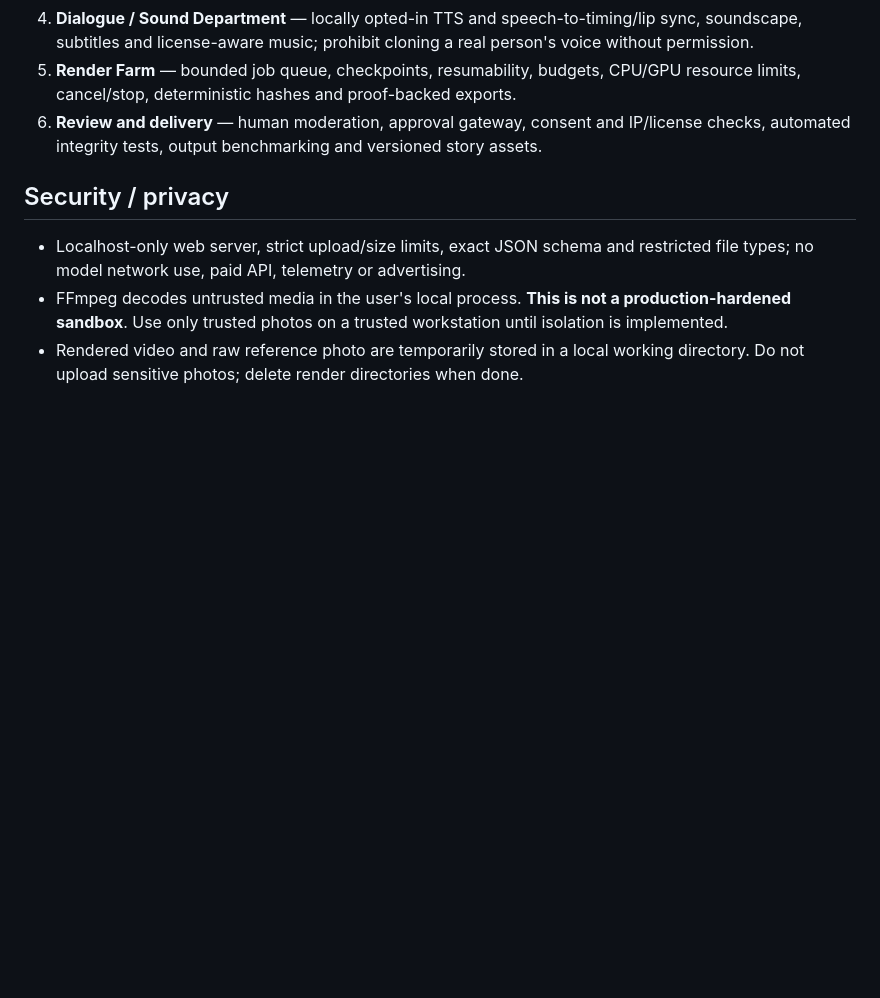
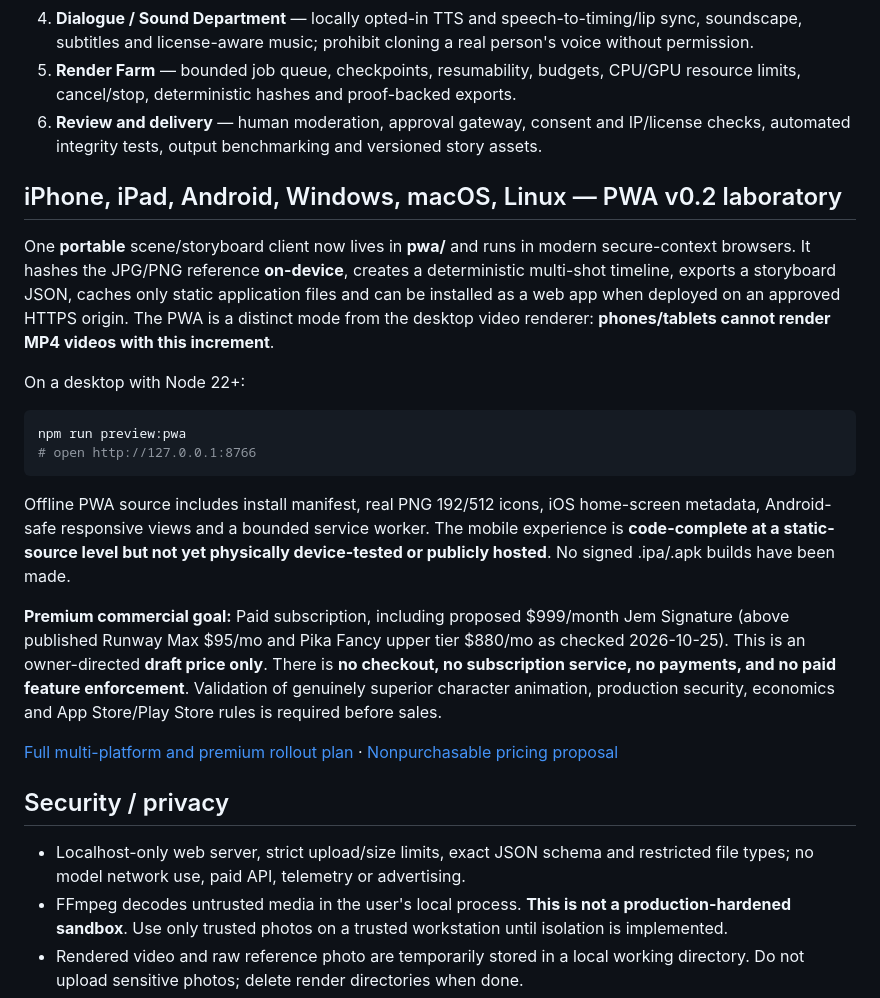
Before and after one commit to oromaskevic23-cmd/Jem, a Markdown page: README.md, the part around the change. GitHub-like rendering; blank space fills up the shorter version.

Commit message:
docs(jem): add iPhone iPad Android and desktop PWA runbook, honest availability and premium pricing proposal

````diff
--- a/README.md
+++ b/README.md
@@ -74,6 +74,24 @@ Real-media integration tests synthesize a local JPEG fixture, invoke FFmpeg, ren
 5. **Render Farm** — bounded job queue, checkpoints, resumability, budgets, CPU/GPU resource limits, cancel/stop, deterministic hashes and proof-backed exports.
 6. **Review and delivery** — human moderation, approval gateway, consent and IP/license checks, automated integrity tests, output benchmarking and versioned story assets.
 
+
+## iPhone, iPad, Android, Windows, macOS, Linux — PWA v0.2 laboratory
+
+One **portable** scene/storyboard client now lives in **pwa/** and runs in modern secure-context browsers. It hashes the JPG/PNG reference **on-device**, creates a deterministic multi-shot timeline, exports a storyboard JSON, caches only static application files and can be installed as a web app when deployed on an approved HTTPS origin. The PWA is a distinct mode from the desktop video renderer: **phones/tablets cannot render MP4 videos with this increment**.
+
+On a desktop with Node 22+:
+
+```bash
+npm run preview:pwa
+# open http://127.0.0.1:8766
+```
+
+Offline PWA source includes install manifest, real PNG 192/512 icons, iOS home-screen metadata, Android-safe responsive views and a bounded service worker. The mobile experience is **code-complete at a static-source level but not yet physically device-tested or publicly hosted**. No signed .ipa/.apk builds have been made.
+
+**Premium commercial goal:** Paid subscription, including proposed $999/month Jem Signature (above published Runway Max $95/mo and Pika Fancy upper tier $880/mo as checked 2026-10-25). This is an owner-directed **draft price only**. There is **no checkout, no subscription service, no payments, and no paid feature enforcement**. Validation of genuinely superior character animation, production security, economics and App Store/Play Store rules is required before sales.
+
+[Full multi-platform and premium rollout plan](docs/MULTIPLATFORM_PREMIUM_RELEASE.md) · [Nonpurchasable pricing proposal](commerce/pricing.proposal.json)
+
 ## Security / privacy
 
 - Localhost-only web server, strict upload/size limits, exact JSON schema and restricted file types; no model network use, paid API, telemetry or advertising.
````
